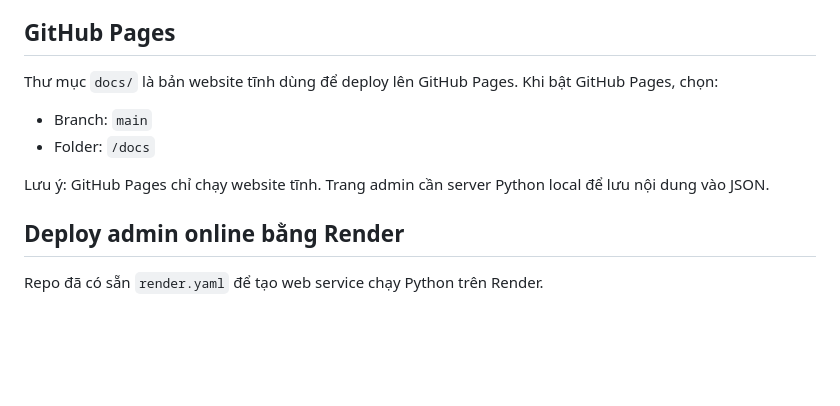
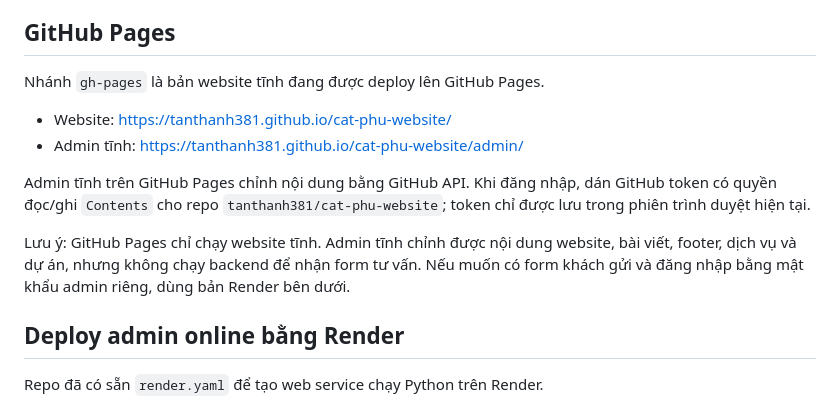
Before and after one commit to tanthanh381/cat-phu-website, a Markdown page: README.md, the part around the change. Drawn GitHub-style; blank space fills up the shorter version.

Commit message:
Document GitHub Pages admin

```diff
--- a/README.md
+++ b/README.md
@@ -29,12 +29,14 @@ Mở:
 
 ## GitHub Pages
 
-Thư mục `docs/` là bản website tĩnh dùng để deploy lên GitHub Pages. Khi bật GitHub Pages, chọn:
+Nhánh `gh-pages` là bản website tĩnh đang được deploy lên GitHub Pages.
 
-- Branch: `main`
-- Folder: `/docs`
+- Website: https://tanthanh381.github.io/cat-phu-website/
+- Admin tĩnh: https://tanthanh381.github.io/cat-phu-website/admin/
 
-Lưu ý: GitHub Pages chỉ chạy website tĩnh. Trang admin cần server Python local để lưu nội dung vào JSON.
+Admin tĩnh trên GitHub Pages chỉnh nội dung bằng GitHub API. Khi đăng nhập, dán GitHub token có quyền đọc/ghi `Contents` cho repo `tanthanh381/cat-phu-website`; token chỉ được lưu trong phiên trình duyệt hiện tại.
+
+Lưu ý: GitHub Pages chỉ chạy website tĩnh. Admin tĩnh chỉnh được nội dung website, bài viết, footer, dịch vụ và dự án, nhưng không chạy backend để nhận form tư vấn. Nếu muốn có form khách gửi và đăng nhập bằng mật khẩu admin riêng, dùng bản Render bên dưới.
 
 ## Deploy admin online bằng Render
 
```
